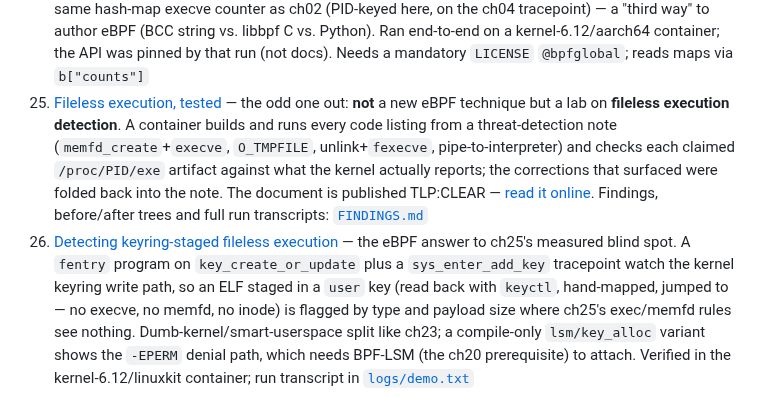
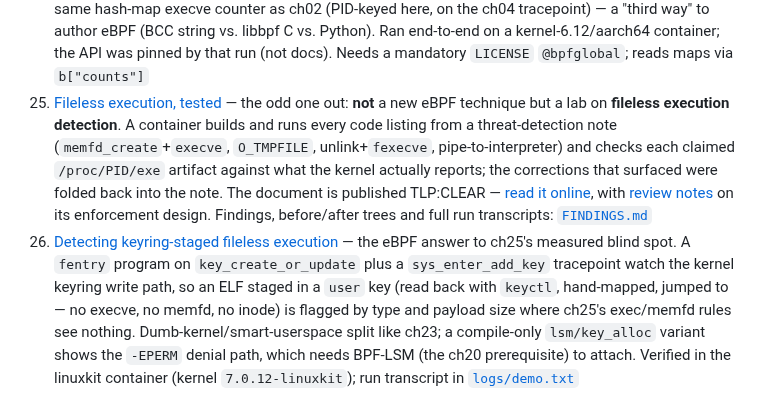
Before and after one commit to douglasmun/ebpf101, a Markdown page: docs/README.md, the part around the change. GitHub-like rendering.

Commit message:
docs: link the v1.3 review note from the ch25 index entry
Also correct the ch26 entry's kernel string to the measured 7.0.12-linuxkit
(it read kernel-6.12, contradicting the run transcript).

Co-Authored-By: Claude Opus 4.8 <noreply@anthropic.com>
Claude-Session: https://claude.ai/code/session_01Kr8CV5faNZLiJBqL9C6Z1u

```diff
--- a/docs/README.md
+++ b/docs/README.md
@@ -119,5 +119,5 @@ hand — `sudo python3 …` for ch1–6, `sudo ./program` for ch7+.
 22. [BPF iterators](22-iterator.md) — the pull model: walk a kernel structure (every `task_struct`) and print it with `bpf_seq_printf`, read on demand — a mini `ps`; `attach_iter` → `bpf_iter_create` → `read()`
 23. [A rule-based IDS](23-ids.md) — a `SOCKET_FILTER` (`AF_PACKET` + `SO_ATTACH_BPF`) taps every packet to a ring buffer; user space runs readable C2/anomaly rules (beaconing, port-scan, suspicious-port). The repo's first socket filter; no direct packet access, so `bpf_skb_load_bytes`. Detection-only (observer), no ML
 24. [Python-BPF](24-pythonbpf.md) — *Docker-verified (pre-1.0 dep)*: write the kernel-side program in **pure Python** (`@bpf`/`@map`/`@section`), lowered to LLVM IR via `llvmlite` → BPF `.o` → loaded by `pylibbpf`. The same hash-map execve counter as ch02 (PID-keyed here, on the ch04 tracepoint) — a "third way" to author eBPF (BCC string vs. libbpf C vs. Python). Ran end-to-end on a kernel-6.12/aarch64 container; the API was pinned by that run (not docs). Needs a mandatory `LICENSE` `@bpfglobal`; reads maps via `b["counts"]`
-25. [Fileless execution, tested](../25-fileless-lab/FINDINGS.md) — the odd one out: **not** a new eBPF technique but a lab on **fileless execution detection**. A container builds and runs every code listing from a threat-detection note (`memfd_create`+`execve`, `O_TMPFILE`, unlink+`fexecve`, pipe-to-interpreter) and checks each claimed `/proc/PID/exe` artifact against what the kernel actually reports; the corrections that surfaced were folded back into the note. The document is published TLP:CLEAR — [read it online](https://douglasmun.github.io/ebpf101/25-fileless-lab/Adv_Linux_Threat_Detection_-_File_Identity_vs_Fileless_Execution_v1.3.html). Findings, before/after trees and full run transcripts: [`FINDINGS.md`](../25-fileless-lab/FINDINGS.md)
-26. [Detecting keyring-staged fileless execution](26-keyring-detect.md) — the eBPF answer to ch25's measured blind spot. A `fentry` program on `key_create_or_update` plus a `sys_enter_add_key` tracepoint watch the kernel keyring write path, so an ELF staged in a `user` key (read back with `keyctl`, hand-mapped, jumped to — no execve, no memfd, no inode) is flagged by type and payload size where ch25's exec/memfd rules see nothing. Dumb-kernel/smart-userspace split like ch23; a compile-only `lsm/key_alloc` variant shows the `-EPERM` denial path, which needs BPF-LSM (the ch20 prerequisite) to attach. Verified in the kernel-6.12/linuxkit container; run transcript in [`logs/demo.txt`](../26-keyring-detect/logs/demo.txt)
+25. [Fileless execution, tested](../25-fileless-lab/FINDINGS.md) — the odd one out: **not** a new eBPF technique but a lab on **fileless execution detection**. A container builds and runs every code listing from a threat-detection note (`memfd_create`+`execve`, `O_TMPFILE`, unlink+`fexecve`, pipe-to-interpreter) and checks each claimed `/proc/PID/exe` artifact against what the kernel actually reports; the corrections that surfaced were folded back into the note. The document is published TLP:CLEAR — [read it online](https://douglasmun.github.io/ebpf101/25-fileless-lab/Adv_Linux_Threat_Detection_-_File_Identity_vs_Fileless_Execution_v1.3.html), with [review notes](../25-fileless-lab/review-file-identity-vs-fileless-v1_3.html) on its enforcement design. Findings, before/after trees and full run transcripts: [`FINDINGS.md`](../25-fileless-lab/FINDINGS.md)
+26. [Detecting keyring-staged fileless execution](26-keyring-detect.md) — the eBPF answer to ch25's measured blind spot. A `fentry` program on `key_create_or_update` plus a `sys_enter_add_key` tracepoint watch the kernel keyring write path, so an ELF staged in a `user` key (read back with `keyctl`, hand-mapped, jumped to — no execve, no memfd, no inode) is flagged by type and payload size where ch25's exec/memfd rules see nothing. Dumb-kernel/smart-userspace split like ch23; a compile-only `lsm/key_alloc` variant shows the `-EPERM` denial path, which needs BPF-LSM (the ch20 prerequisite) to attach. Verified in the linuxkit container (kernel `7.0.12-linuxkit`); run transcript in [`logs/demo.txt`](../26-keyring-detect/logs/demo.txt)
```
